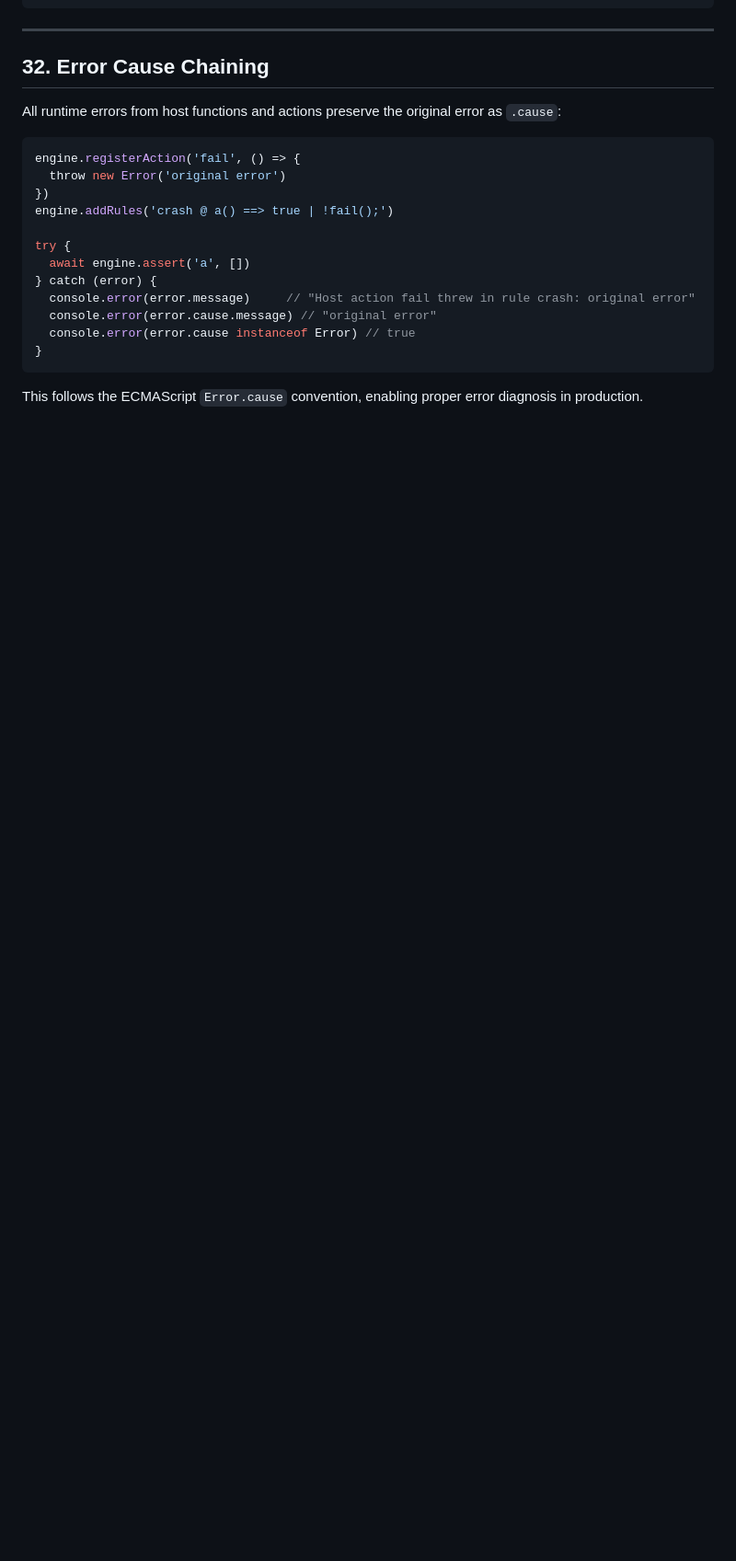
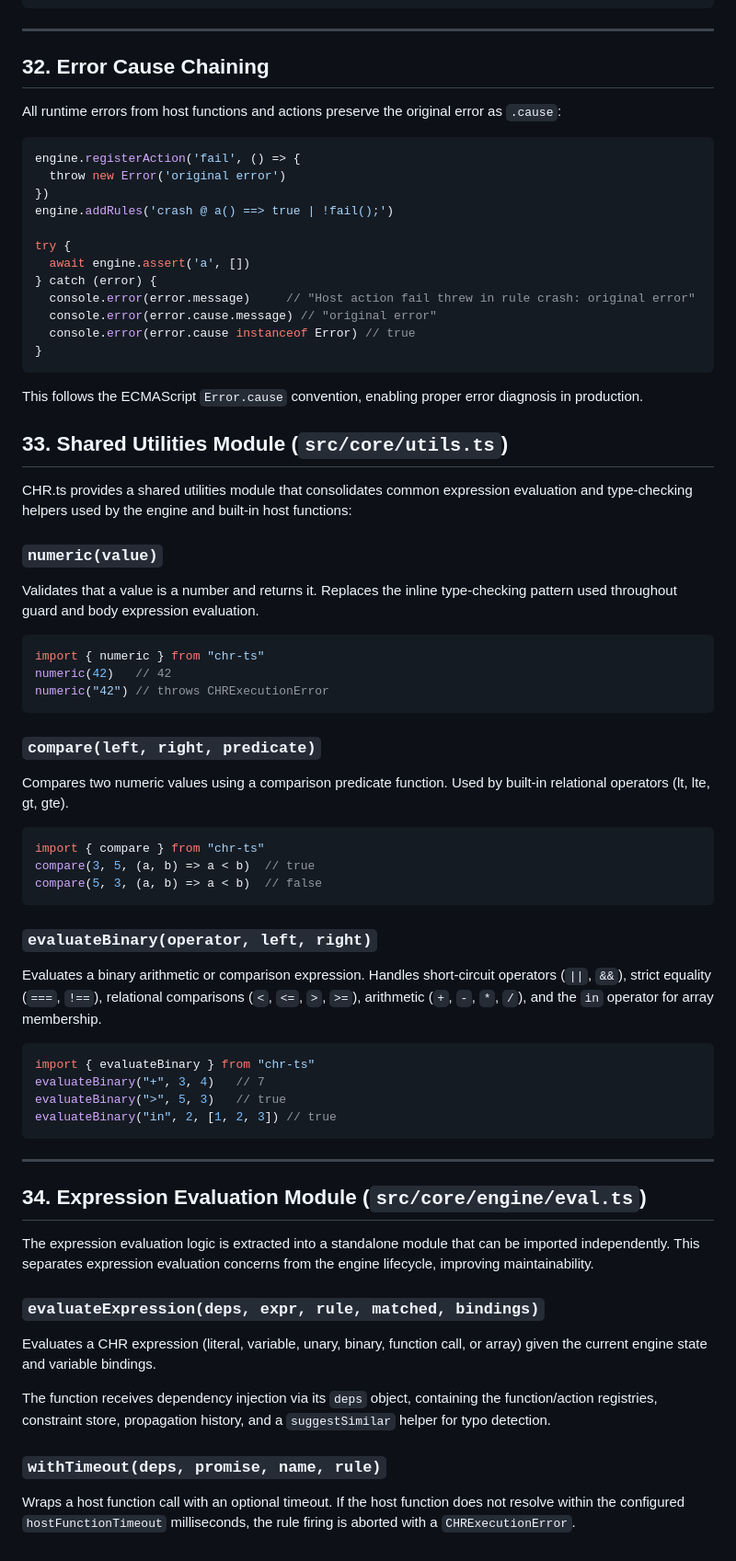
Before and after one commit to lambdaft/chr.ts, a Markdown page: FEATURES.md, the part around the change. Shown at 92% size. Drawn GitHub-style; blank space fills up the shorter version.

Commit message:
docs: update documentation for new core modules and features
Update FEATURES.md and README.md to reflect the addition of the shared
utilities module (`utils.ts`) and the extracted expression evaluation
module (`engine/eval.ts`).

The documentation now includes details on:
- `numeric`, `compare`, and `evaluateBinary` utilities.
- `evaluateExpression` and `withTimeout` functions.
- Updated project structure and feature list.

````diff
--- a/FEATURES.md
+++ b/FEATURES.md
@@ -1092,3 +1092,70 @@ try {
 
 This follows the ECMAScript `Error.cause` convention, enabling proper error
 diagnosis in production.
+
+## 33. Shared Utilities Module (`src/core/utils.ts`)
+
+CHR.ts provides a shared utilities module that consolidates common
+expression evaluation and type-checking helpers used by the engine
+and built-in host functions:
+
+### `numeric(value)`
+
+Validates that a value is a number and returns it. Replaces the
+inline type-checking pattern used throughout guard and body expression
+evaluation.
+
+```typescript
+import { numeric } from "chr-ts"
+numeric(42)   // 42
+numeric("42") // throws CHRExecutionError
+```
+
+### `compare(left, right, predicate)`
+
+Compares two numeric values using a comparison predicate function.
+Used by built-in relational operators (lt, lte, gt, gte).
+
+```typescript
+import { compare } from "chr-ts"
+compare(3, 5, (a, b) => a < b)  // true
+compare(5, 3, (a, b) => a < b)  // false
+```
+
+### `evaluateBinary(operator, left, right)`
+
+Evaluates a binary arithmetic or comparison expression. Handles
+short-circuit operators (`||`, `&&`), strict equality (`===`, `!==`),
+relational comparisons (`<`, `<=`, `>`, `>=`), arithmetic (`+`, `-`,
+`*`, `/`), and the `in` operator for array membership.
+
+```typescript
+import { evaluateBinary } from "chr-ts"
+evaluateBinary("+", 3, 4)   // 7
+evaluateBinary(">", 5, 3)   // true
+evaluateBinary("in", 2, [1, 2, 3]) // true
+```
+
+---
+
+## 34. Expression Evaluation Module (`src/core/engine/eval.ts`)
+
+The expression evaluation logic is extracted into a standalone module
+that can be imported independently. This separates expression evaluation
+concerns from the engine lifecycle, improving maintainability.
+
+### `evaluateExpression(deps, expr, rule, matched, bindings)`
+
+Evaluates a CHR expression (literal, variable, unary, binary, function call,
+or array) given the current engine state and variable bindings.
+
+The function receives dependency injection via its `deps` object,
+containing the function/action registries, constraint store, propagation
+history, and a `suggestSimilar` helper for typo detection.
+
+### `withTimeout(deps, promise, name, rule)`
+
+Wraps a host function call with an optional timeout. If the host
+function does not resolve within the configured
+`hostFunctionTimeout` milliseconds, the rule firing is aborted
+with a `CHRExecutionError`.
````
Also changed, not shown: README.md (+10 -2 lines).
